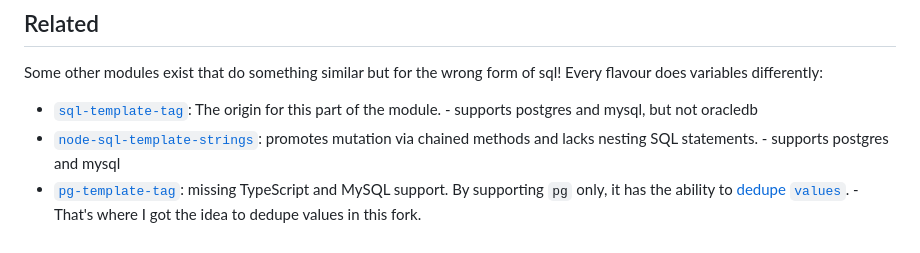
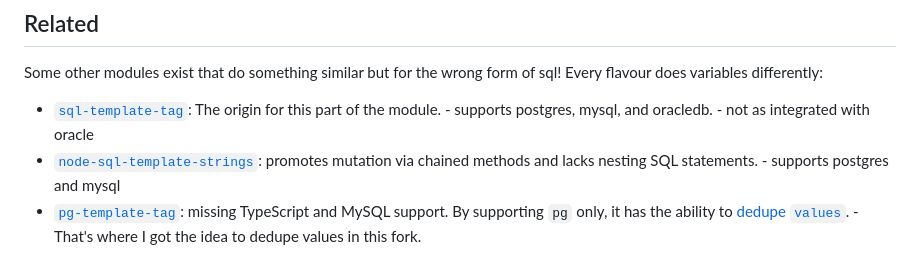
Before and after one commit to abbvie-external/oracle-helpers, a Markdown page: README.md, the part around the change. GitHub-like rendering.

Commit message:
docs: correct statement about the sql template tags repos

```diff
--- a/README.md
+++ b/README.md
@@ -564,7 +564,7 @@ sql`${sqlBool(isUpdate && sql`UPDATE Test WHERE ...`)}`;
 
 Some other modules exist that do something similar but for the wrong form of sql! Every flavour does variables differently:
 
-- [`sql-template-tag`](https://github.com/blakeembrey/sql-template-tag): The origin for this part of the module. - supports postgres and mysql, but not oracledb
+- [`sql-template-tag`](https://github.com/blakeembrey/sql-template-tag): The origin for this part of the module. - supports postgres, mysql, and oracledb. - not as integrated with oracle
 - [`node-sql-template-strings`](https://github.com/felixfbecker/node-sql-template-strings): promotes mutation via chained methods and lacks nesting SQL statements. - supports postgres and mysql
 - [`pg-template-tag`](https://github.com/XeCycle/pg-template-tag): missing TypeScript and MySQL support. By supporting `pg` only, it has the ability to [dedupe `values`](https://github.com/XeCycle/pg-template-tag/issues/5#issuecomment-386875336). - That's where I got the idea to dedupe values in this fork.
 
```
